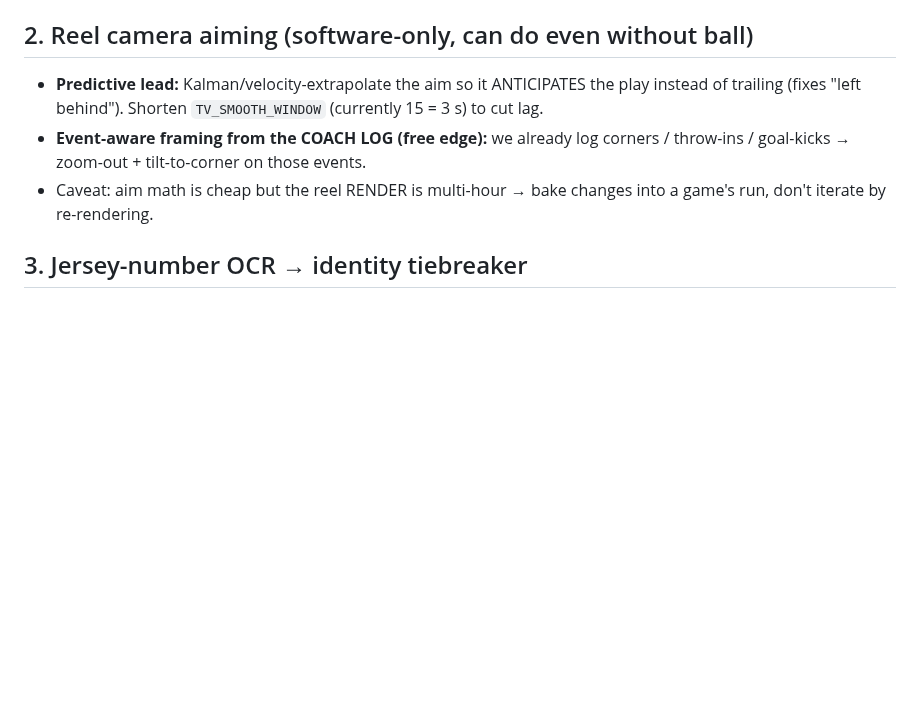
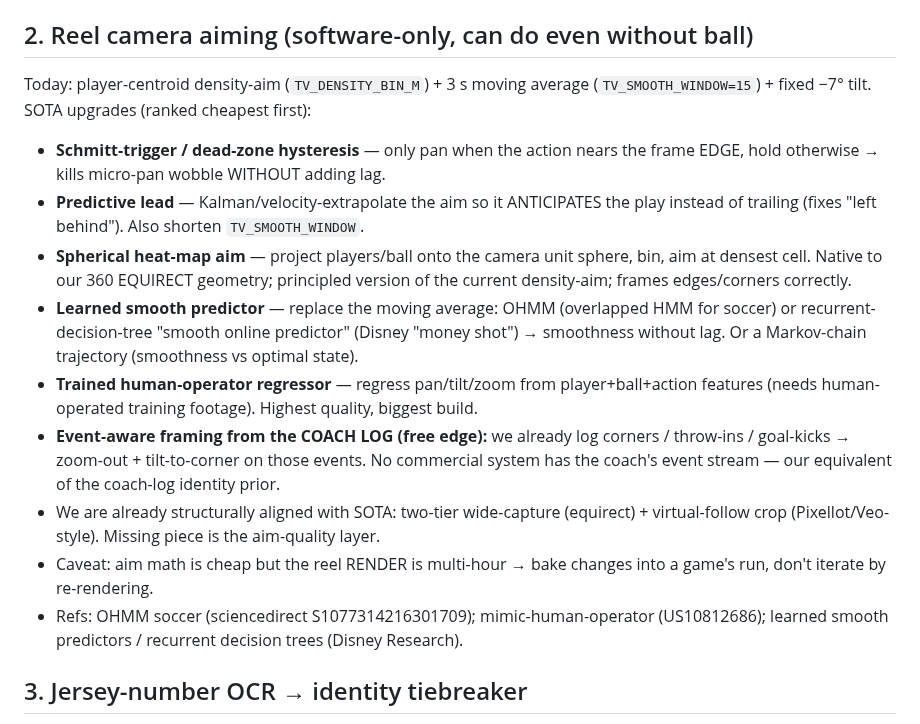
Before and after one commit to iman-rezaeian/match-tracker, a Markdown page: EIGHT_K_RETEST.md, the part around the change. Drawn GitHub-style; blank space fills up the shorter version.

Commit message:
8K retest: complete camera-planning SOTA (spherical heatmap, Schmitt trigger, OHMM/learned predictors, human-operator regressor)
Co-Authored-By: Claude Opus 4.8 <noreply@anthropic.com>

```diff
--- a/EIGHT_K_RETEST.md
+++ b/EIGHT_K_RETEST.md
@@ -33,13 +33,29 @@ to work through this. Context for each item is in the linked files / memory.
 - See `[[ball-detection-gate]]` memory + `JERSEY_OCR_FEASIBILITY.md` style writeup.
 
 ## 2. Reel camera aiming (software-only, can do even without ball)
-- **Predictive lead:** Kalman/velocity-extrapolate the aim so it ANTICIPATES the play
-  instead of trailing (fixes "left behind"). Shorten `TV_SMOOTH_WINDOW` (currently 15
-  = 3 s) to cut lag.
+Today: player-centroid density-aim (`TV_DENSITY_BIN_M`) + 3 s moving average
+(`TV_SMOOTH_WINDOW=15`) + fixed −7° tilt. SOTA upgrades (ranked cheapest first):
+- **Schmitt-trigger / dead-zone hysteresis** — only pan when the action nears the
+  frame EDGE, hold otherwise → kills micro-pan wobble WITHOUT adding lag.
+- **Predictive lead** — Kalman/velocity-extrapolate the aim so it ANTICIPATES the
+  play instead of trailing (fixes "left behind"). Also shorten `TV_SMOOTH_WINDOW`.
+- **Spherical heat-map aim** — project players/ball onto the camera unit sphere, bin,
+  aim at densest cell. Native to our 360 EQUIRECT geometry; principled version of the
+  current density-aim; frames edges/corners correctly.
+- **Learned smooth predictor** — replace the moving average: OHMM (overlapped HMM for
+  soccer) or recurrent-decision-tree "smooth online predictor" (Disney "money shot")
+  → smoothness without lag. Or a Markov-chain trajectory (smoothness vs optimal state).
+- **Trained human-operator regressor** — regress pan/tilt/zoom from player+ball+action
+  features (needs human-operated training footage). Highest quality, biggest build.
 - **Event-aware framing from the COACH LOG (free edge):** we already log corners /
-  throw-ins / goal-kicks → zoom-out + tilt-to-corner on those events.
+  throw-ins / goal-kicks → zoom-out + tilt-to-corner on those events. No commercial
+  system has the coach's event stream — our equivalent of the coach-log identity prior.
+- We are already structurally aligned with SOTA: two-tier wide-capture (equirect) +
+  virtual-follow crop (Pixellot/Veo-style). Missing piece is the aim-quality layer.
 - Caveat: aim math is cheap but the reel RENDER is multi-hour → bake changes into a
   game's run, don't iterate by re-rendering.
+- Refs: OHMM soccer (sciencedirect S1077314216301709); mimic-human-operator
+  (US10812686); learned smooth predictors / recurrent decision trees (Disney Research).
 
 ## 3. Jersey-number OCR → identity tiebreaker
 - Re-run `python tracking/jersey_ocr_probe.py --game <8k-game> --video <mp4> --out /tmp/jersey_probe`.
```
